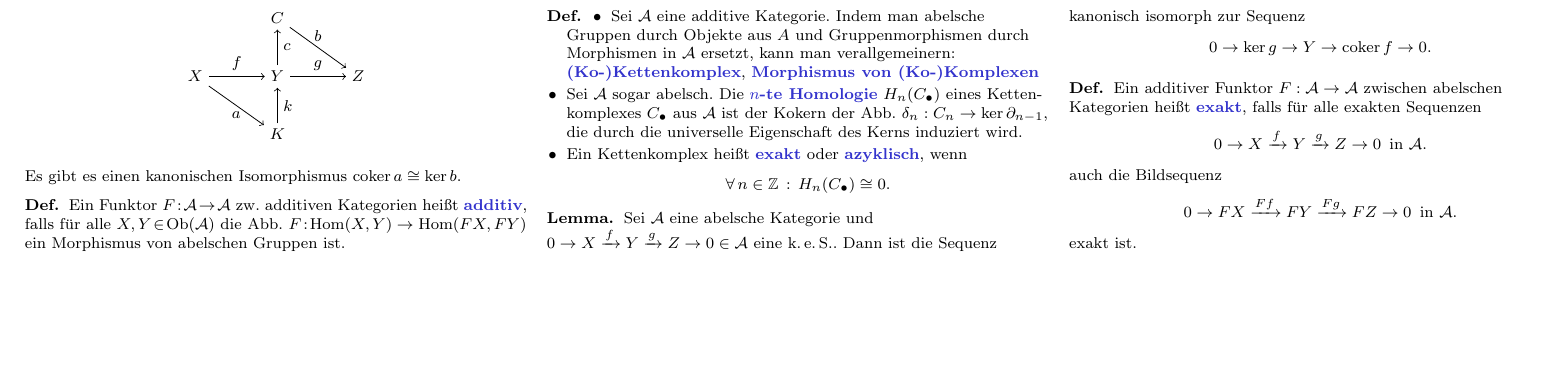
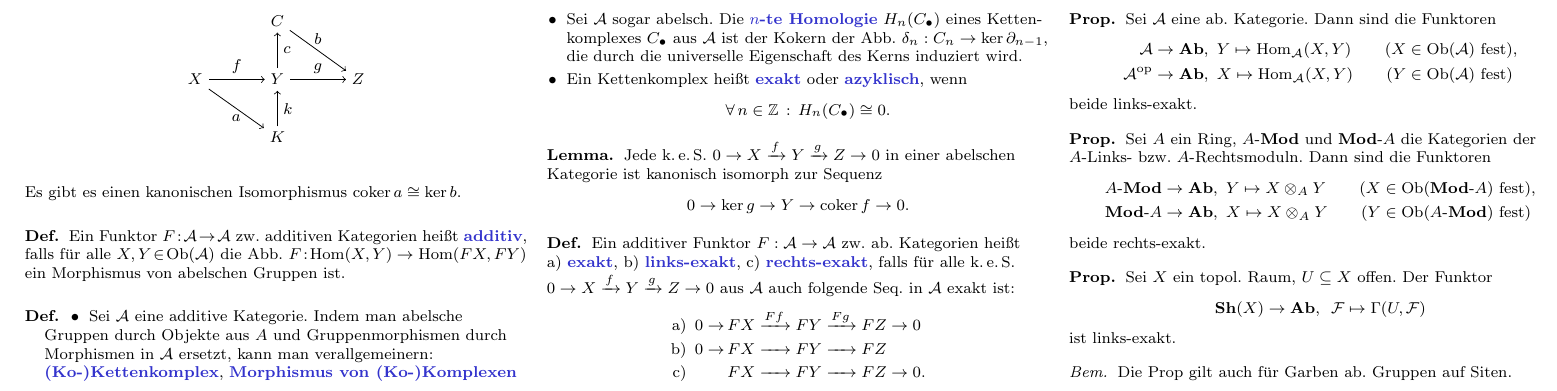
Before and after one commit to timjb/uni-spicker, a LaTeX document (homoalg.tex): part of page 8 of 8, cut so that both start at the same text, the shorter picture padded with empty space. Compiled offline with pdfLaTeX.

Commit message:
HomoAlg: Linksexakt, rechtsexakt

```diff
--- a/homoalg.tex
+++ b/homoalg.tex
@@ -41,6 +41,8 @@
 \newcommand{\Nerve}{\mathcal{N}} % Nerv einer Kategorie
 \DeclareMathOperator{\coker}{coker} % Kokern
 \DeclareMathOperator{\coim}{coim} % Kobild
+\newcommand{\AMod}{\text{$A$-$\Mod$}} % Kategorie der A-Linksmoduln
+\newcommand{\ModA}{\text{$\Mod$-$A$}} % Kategorie der A-Rechtsmoduln
 
 % Kleinere Klammern
 \delimiterfactor=701
@@ -2015,19 +2017,55 @@ Sei $\Cat$ eine Kategorie.
 
 % II.6.3d)
 \begin{lem}
-  Sei $\Aat$ eine abelsche Kategorie und $0 \to X \xrightarrow{f} Y \xrightarrow{g} Z \to 0 \in \Aat$ eine \keS{}. Dann ist die Sequenz kanonisch isomorph zur Sequenz
+  Jede \keS{} $0 \to X \xrightarrow{f} Y \xrightarrow{g} Z \to 0$ in einer abelschen Kategorie ist kanonisch isomorph zur Sequenz
   \[ 0 \to \ker g \to Y \to \coker f \to 0. \]
 \end{lem}
 
 % II.6.4
 \begin{defn}
-  Ein additiver Funktor $F : \Aat \to \Bat$ zwischen abelschen Kategorien heißt \emph{exakt}, falls für alle exakten Sequenzen
-  \[ 0 \to X \xrightarrow{f} Y \xrightarrow{g} Z \to 0 \enspace \text{in $\Aat$.} \]
-  auch die Bildsequenz
-  \[ 0 \to FX \xrightarrow{Ff} FY \xrightarrow{Fg} FZ \to 0 \enspace \text{in $\Bat$.} \]
-  exakt ist.
-\end{defn}
-
-% TODO: links-, rechtsexakt, Beispiele
+  Ein additiver Funktor $F : \Aat \to \Bat$ zw. ab. Kategorien heißt \\
+  a) \emph{exakt}, b) \emph{links-exakt}, c) \emph{rechts-exakt}, falls für alle \keS{}
+  $0 \to X \xrightarrow{f} Y \xrightarrow{g} Z \to 0$
+  aus $\Aat$ auch folgende Seq. in $\Bat$ exakt ist:
+  \begin{alignat*}{3}
+    \text{a)} \enspace & 0 \to &&\, FX \xrightarrow{Ff} FY \xrightarrow{Fg} FZ \to 0 \\[-5pt]
+    \text{b)} \enspace & 0 \to &&\, FX \xrightarrow{\phantom{Ff}} FY \xrightarrow{\phantom{Fg}} FZ \\[-5pt]
+    \text{c)} \enspace & &&\, FX \xrightarrow{\phantom{Ff}} FY \xrightarrow{\phantom{Fg}} FZ \to 0.
+  \end{alignat*}
+\end{defn}
+
+% II.6.5
+\begin{prop}
+  Sei $\Aat$ eine ab. Kategorie. Dann sind die Funktoren
+  \begin{align*}
+    \Aat \to \AbGrp, \enspace & Y \mapsto \Hom_\Aat(X, Y) \qquad \text{($X \in \Ob(\Aat)$ fest)}, \\
+    \Aat^\op \to \AbGrp, \enspace & X \mapsto \Hom_\Aat(X, Y) \qquad \text{($Y \in \Ob(\Aat)$ fest)}
+  \end{align*}
+  beide links-exakt.
+\end{prop}
+
+% II.6.6
+\begin{prop}
+  Sei $A$ ein Ring, $\AMod$ und $\ModA$ die Kategorien der $A$-Links- bzw. $A$-Rechtsmoduln.
+  Dann sind die Funktoren
+  \begin{align*}
+    \AMod \to \AbGrp, \enspace & Y \mapsto X \otimes_A Y \qquad \text{($X \in \Ob(\ModA)$ fest)}, \\
+    \ModA \to \AbGrp, \enspace & X \mapsto X \otimes_A Y \qquad \text{($Y \in \Ob(\AMod)$ fest)}
+  \end{align*}
+  beide rechts-exakt.
+\end{prop}
+
+% II.6.6
+\begin{prop}
+  Sei $X$ ein topol. Raum, $U \subseteq X$ offen. Der Funktor
+  \[ \Sh(X) \to \AbGrp, \enspace \Fais \mapsto \Gamma(U, \Fais) \]
+  ist links-exakt.
+\end{prop}
+
+\begin{bem}
+  Die Prop gilt auch für Garben ab. Gruppen auf Siten.
+\end{bem}
+
+% TODO: injektive, projektive, flache Objekte
 
 \end{document}
```
Also changed, not shown: homoalg.pdf.
